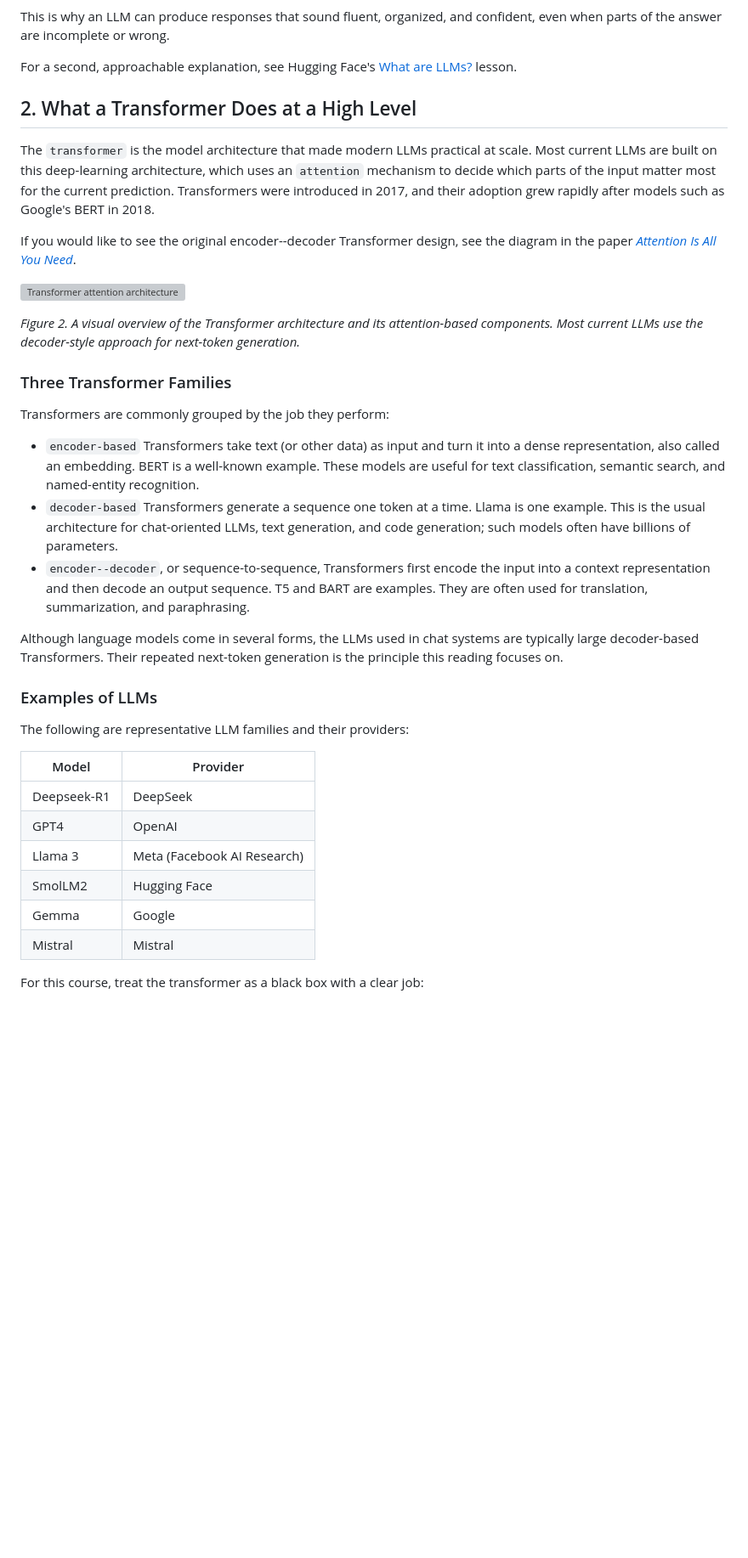
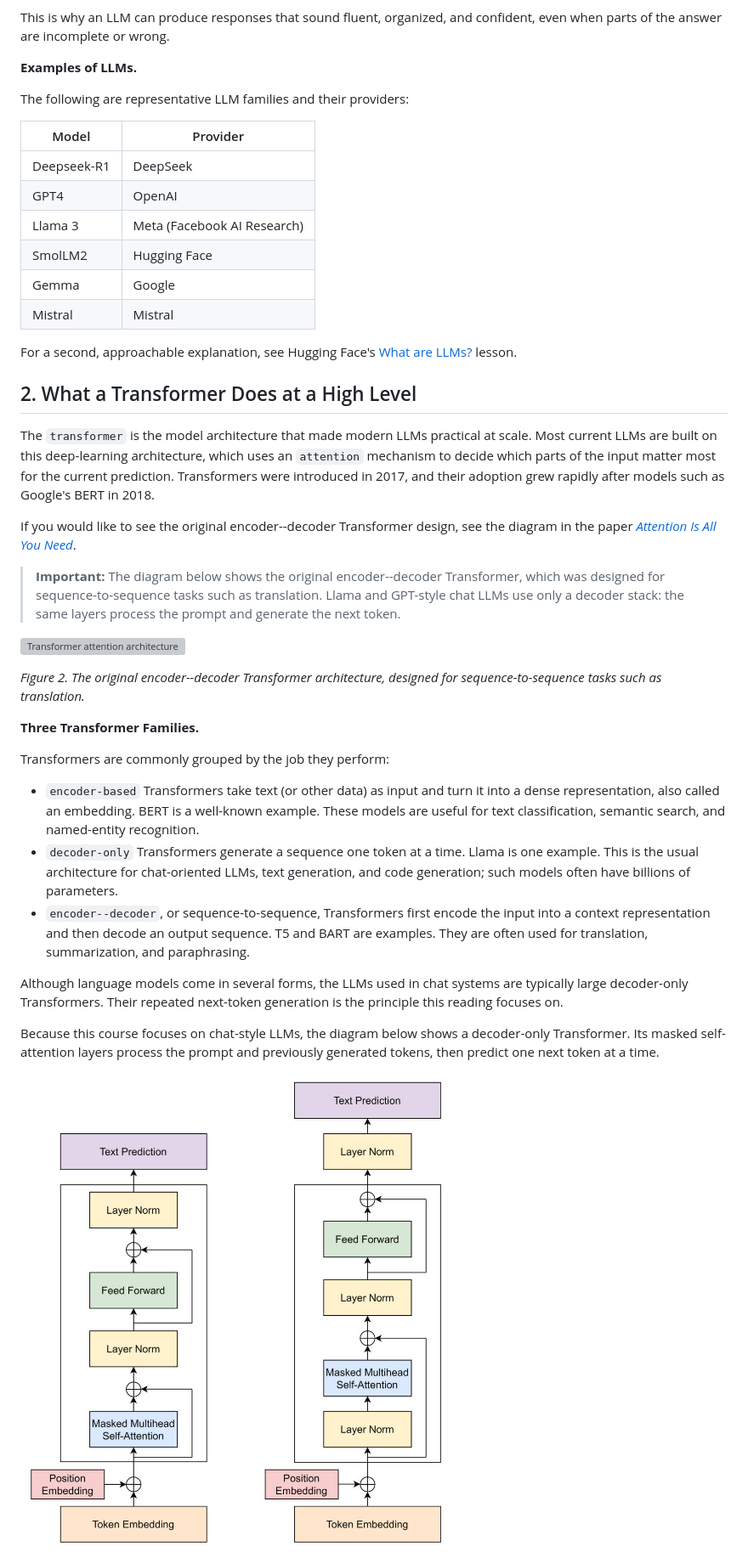
Before and after one commit to frankwxu/agentic-AI4-forensics, a Markdown page: lab0_01_llm_foundations/02_llm_foundations_reading.md, the part around one of its changes. Shown at 85% size. Rendered like a GitHub page; pictures changed too: lab0_01_llm_foundations/figures/decoder_only.jpg (added); blank space fills up the shorter version; grey boxes are pictures that could not be loaded.

```diff
--- a/lab0_01_llm_foundations/02_llm_foundations_reading.md
+++ b/lab0_01_llm_foundations/02_llm_foundations_reading.md
@@ -22,29 +22,7 @@ In plain language, an LLM is:
 
 This is why an LLM can produce responses that sound fluent, organized, and confident, even when parts of the answer are incomplete or wrong.
 
-For a second, approachable explanation, see Hugging Face's [What are LLMs?](https://huggingface.co/learn/agents-course/en/unit1/what-are-llms) lesson.
-
-## 2. What a Transformer Does at a High Level
-
-The `transformer` is the model architecture that made modern LLMs practical at scale. Most current LLMs are built on this deep-learning architecture, which uses an `attention` mechanism to decide which parts of the input matter most for the current prediction. Transformers were introduced in 2017, and their adoption grew rapidly after models such as Google's BERT in 2018.
-
-If you would like to see the original encoder--decoder Transformer design, see the diagram in the paper [*Attention Is All You Need*](https://arxiv.org/abs/1706.03762).
-
-![Transformer attention architecture](https://machinelearningmastery.com/wp-content/uploads/2021/08/attention_research_1.png)
-
-*Figure 2. A visual overview of the Transformer architecture and its attention-based components. Most current LLMs use the decoder-style approach for next-token generation.*
-
-### Three Transformer Families
-
-Transformers are commonly grouped by the job they perform:
-
-- `encoder-based` Transformers take text (or other data) as input and turn it into a dense representation, also called an embedding. BERT is a well-known example. These models are useful for text classification, semantic search, and named-entity recognition.
-- `decoder-based` Transformers generate a sequence one token at a time. Llama is one example. This is the usual architecture for chat-oriented LLMs, text generation, and code generation; such models often have billions of parameters.
-- `encoder--decoder`, or sequence-to-sequence, Transformers first encode the input into a context representation and then decode an output sequence. T5 and BART are examples. They are often used for translation, summarization, and paraphrasing.
-
-Although language models come in several forms, the LLMs used in chat systems are typically large decoder-based Transformers. Their repeated next-token generation is the principle this reading focuses on.
-
-### Examples of LLMs
+**Examples of LLMs.**
 
 The following are representative LLM families and their providers:
 
@@ -57,4 +35,31 @@ The following are representative LLM families and their providers:
 | Gemma | Google |
 | Mistral | Mistral |
 
-For this course, treat the transformer as a black box with a clear job:
+For a second, approachable explanation, see Hugging Face's [What are LLMs?](https://huggingface.co/learn/agents-course/en/unit1/what-are-llms) lesson.
+
+## 2. What a Transformer Does at a High Level
+
+The `transformer` is the model architecture that made modern LLMs practical at scale. Most current LLMs are built on this deep-learning architecture, which uses an `attention` mechanism to decide which parts of the input matter most for the current prediction. Transformers were introduced in 2017, and their adoption grew rapidly after models such as Google's BERT in 2018.
+
+If you would like to see the original encoder--decoder Transformer design, see the diagram in the paper [*Attention Is All You Need*](https://arxiv.org/abs/1706.03762).
+
+> **Important:** The diagram below shows the original encoder--decoder Transformer, which was designed for sequence-to-sequence tasks such as translation. Llama and GPT-style chat LLMs use only a decoder stack: the same layers process the prompt and generate the next token.
+
+![Transformer attention architecture](https://machinelearningmastery.com/wp-content/uploads/2021/08/attention_research_1.png)
+
+*Figure 2. The original encoder--decoder Transformer architecture, designed for sequence-to-sequence tasks such as translation.*
+
+**Three Transformer Families.**
+
+Transformers are commonly grouped by the job they perform:
+
+- `encoder-based` Transformers take text (or other data) as input and turn it into a dense representation, also called an embedding. BERT is a well-known example. These models are useful for text classification, semantic search, and named-entity recognition.
+- `decoder-only` Transformers generate a sequence one token at a time. Llama is one example. This is the usual architecture for chat-oriented LLMs, text generation, and code generation; such models often have billions of parameters.
+- `encoder--decoder`, or sequence-to-sequence, Transformers first encode the input into a context representation and then decode an output sequence. T5 and BART are examples. They are often used for translation, summarization, and paraphrasing.
+
+Although language models come in several forms, the LLMs used in chat systems are typically large decoder-only Transformers. Their repeated next-token generation is the principle this reading focuses on.
+
+Because this course focuses on chat-style LLMs, the diagram below shows a decoder-only Transformer. Its masked self-attention layers process the prompt and previously generated tokens, then predict one next token at a time.
+
+![Decoder-only LLM architecture](./figures/decoder_only.jpg)
+
```
Also changed, not shown: other parts of lab0_01_llm_foundations/02_llm_foundations_reading.md (+56 -43 lines), lab0_01_llm_foundations/figures/lab0_bank_attention_context.png (added), lab0_01_llm_foundations/figures/lab0_bank_attention_scores.png (added), lab0_01_llm_foundations/figures/lab0_bank_contextual_embeddings.png (added).
